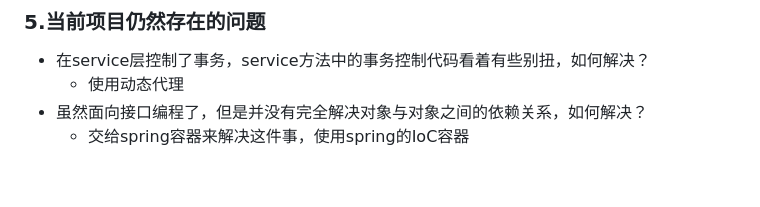
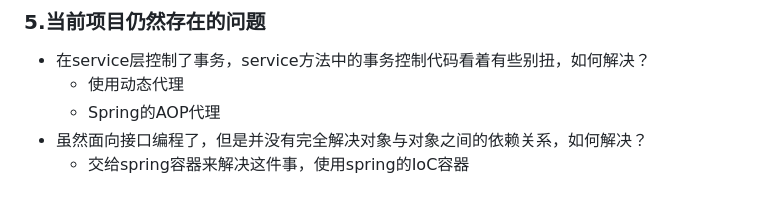
Before and after one commit to Aurora0201/Ubuntu, a Markdown page: Notes/MVCLearning.md, the part around the change. Rendered like a GitHub page.

```diff
--- a/Notes/MVCLearning.md
+++ b/Notes/MVCLearning.md
@@ -401,5 +401,6 @@ add[事务一定是在这一层进行控制<br>一般是一个业务方法对应
 
 + 在service层控制了事务，service方法中的事务控制代码看着有些别扭，如何解决？
     + 使用动态代理
+    + Spring的AOP代理
 + 虽然面向接口编程了，但是并没有完全解决对象与对象之间的依赖关系，如何解决？
     + 交给spring容器来解决这件事，使用spring的IoC容器
```
Also changed, not shown: Notes/MysqlLearning.md (+1 -1 lines).
